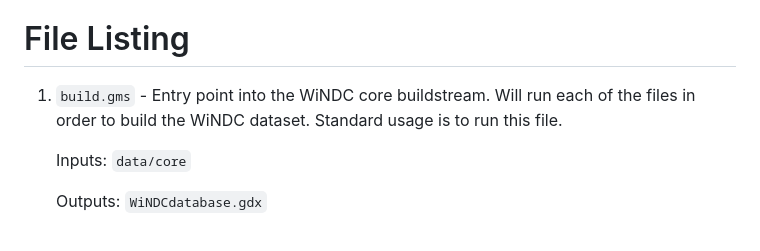
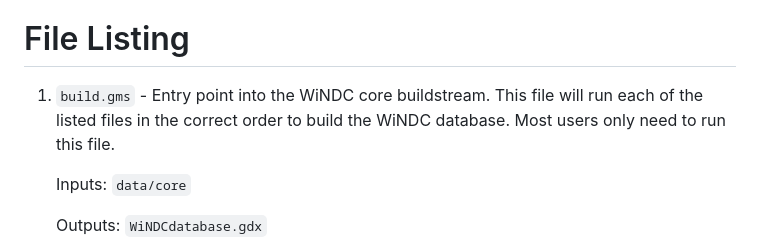
Before and after one commit to uw-windc/windc_build, a Markdown page: core/README.md, the part around the change. GitHub-like rendering.

```diff
--- a/core/README.md
+++ b/core/README.md
@@ -14,7 +14,7 @@
 
 # File Listing
 
-1. `build.gms` - Entry point into the WiNDC core buildstream. Will run each of the files in order to build the WiNDC dataset. Standard usage is to run this file.
+1. `build.gms` - Entry point into the WiNDC core buildstream. This file will  run each of the listed files in the correct order to build the WiNDC database. Most users only need to run this file.
 
     Inputs: `data/core`
 
```
